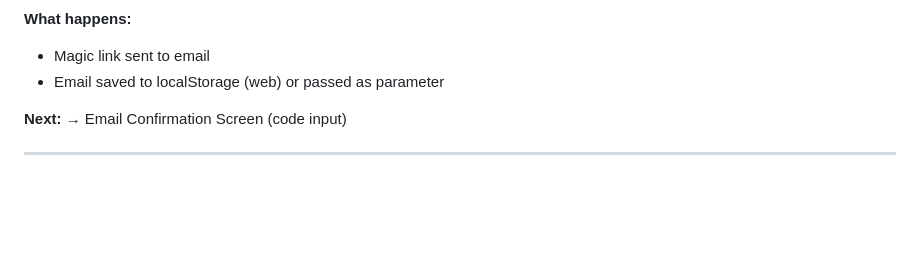
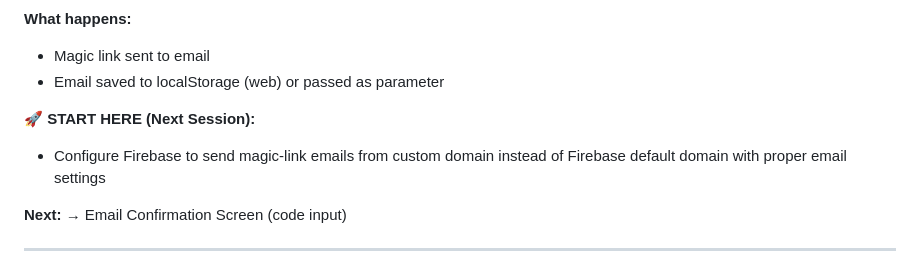
Before and after one commit to ozma-io/boss-app, a Markdown page: docs/user-flows/facebook-attribution-user-flow.md, the part around the change. Drawn GitHub-style; blank space fills up the shorter version.

Commit message:
docs: add configuration step for custom domain in Facebook Attribution User Flow
- Included a new section in the Facebook Attribution User Flow documentation to guide users on configuring Firebase to send magic-link emails from a custom domain, enhancing the clarity and usability of the documentation.

```diff
--- a/docs/user-flows/facebook-attribution-user-flow.md
+++ b/docs/user-flows/facebook-attribution-user-flow.md
@@ -112,6 +112,9 @@ User installs app
 **What happens:**
 - Magic link sent to email
 - Email saved to localStorage (web) or passed as parameter
+
+**🚀 START HERE (Next Session):**
+- Configure Firebase to send magic-link emails from custom domain instead of Firebase default domain with proper email settings
 
 **Next:** → Email Confirmation Screen (code input)
 
```
